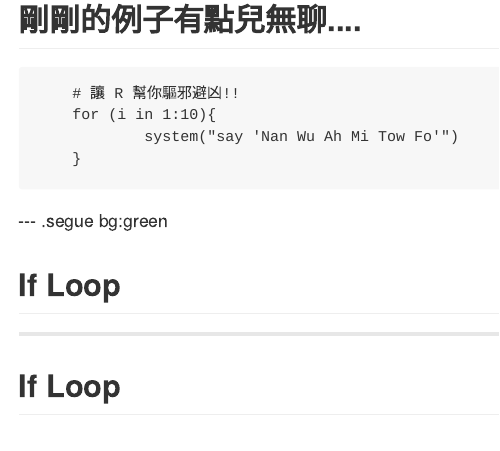
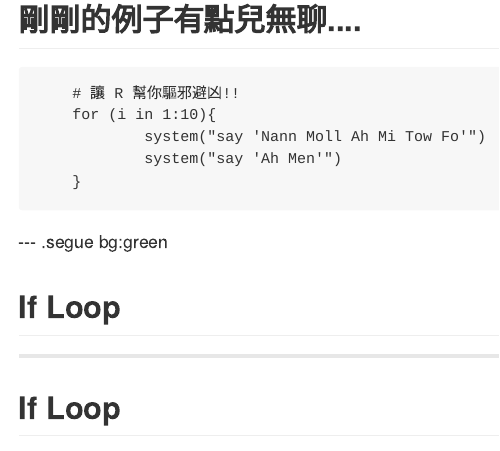
Before and after one commit to dboyliao/MLDM_RBasic, an R Markdown document (index.Rmd): the page in a window 1100 px wide, from 9250 px down. The pictures show the output file index.md that the author committed with the source, drawn offline in the style of GitHub.

Commit message:
publishing deck

```diff
--- a/index.Rmd
+++ b/index.Rmd
@@ -327,7 +327,8 @@ final_result
 
         # 讓 R 幫你驅邪避凶!!
         for (i in 1:10){
-                system("say 'Nan Wu Ah Mi Tow Fo'")
+                system("say 'Nann Moll Ah Mi Tow Fo'")
+                system("say 'Ah Men'")
         }
 
 --- .segue bg:green
```
Also changed, not shown: index.html, index.md.
